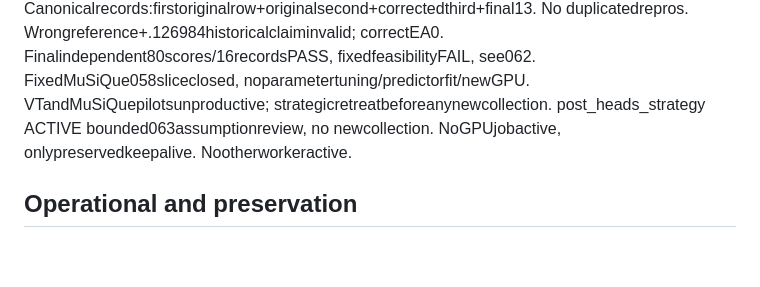
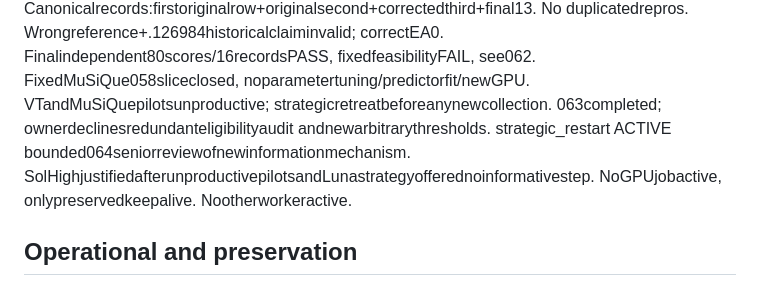
Before and after one commit to JoaquinCampo/herald, a Markdown page: research/herald-v4/STATE.md, the part around the change. Drawn GitHub-style; blank space fills up the shorter version.

Commit message:
Record strategic retreat and seek a distinct decision-time information mechanism

```diff
--- a/research/herald-v4/STATE.md
+++ b/research/herald-v4/STATE.md
@@ -57,7 +57,9 @@ No duplicatedrepros. Wrongreference+.126984historicalclaiminvalid; correctEA0.
 Finalindependent80scores/16recordsPASS, fixedfeasibilityFAIL, see062.
 FixedMuSiQue058sliceclosed, noparametertuning/predictorfit/newGPU.
 VTandMuSiQuepilotsunproductive; strategicretreatbeforeanynewcollection.
-post_heads_strategy ACTIVE bounded063assumptionreview, no newcollection.
+063completed; ownerdeclinesredundanteligibilityaudit andnewarbitrarythresholds.
+strategic_restart ACTIVE bounded064seniorreviewofnewinformationmechanism.
+SolHighjustifiedafterunproductivepilotsandLunastrategyofferednoinformativestep.
 NoGPUjobactive, onlypreservedkeepalive. Nootherworkeractive.
 
 ## Operational and preservation
```
Also changed, not shown: 1 other file.
